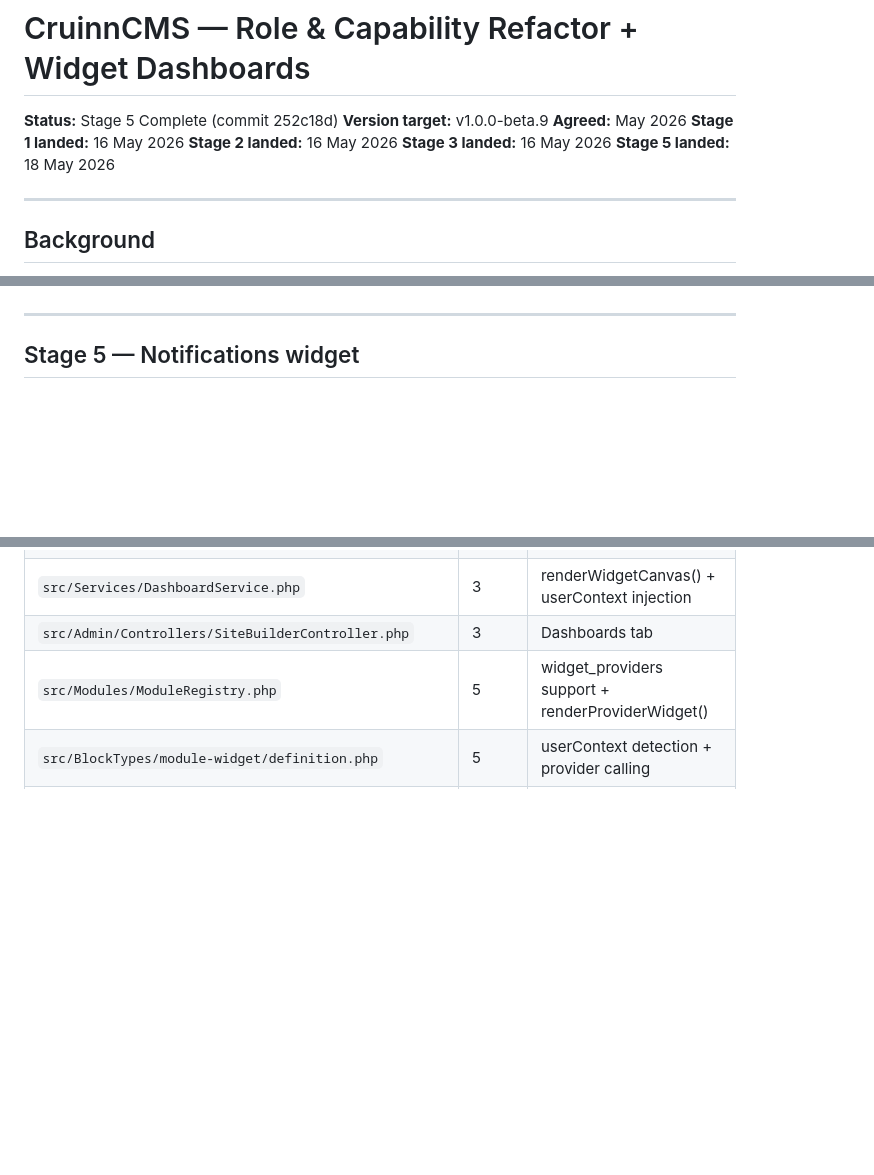
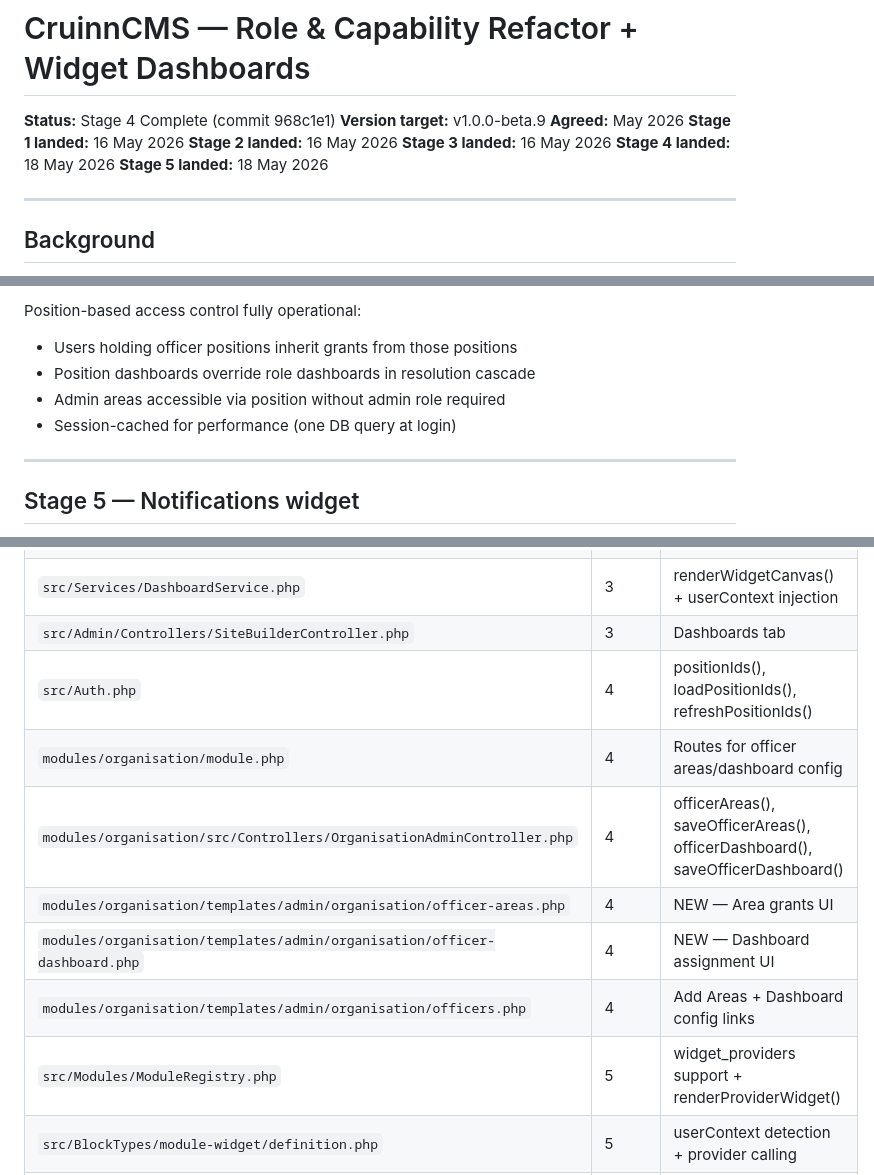
Before and after one commit to MrGordonP/CruinnCMS, a Markdown page: dev/docs/ROLE_CAPABILITY_REFACTOR.md, 3 parts joined by grey strips. Rendered like a GitHub page; blank space fills up the shorter version.

Commit message:
docs(role-refactor): mark Stage 4 complete [v1.0.0-beta.9]

```diff
--- a/dev/docs/ROLE_CAPABILITY_REFACTOR.md
+++ b/dev/docs/ROLE_CAPABILITY_REFACTOR.md
@@ -1,11 +1,12 @@
 # CruinnCMS — Role & Capability Refactor + Widget Dashboards
 
-**Status:** Stage 5 Complete (commit 252c18d)
+**Status:** Stage 4 Complete (commit 968c1e1)
 **Version target:** v1.0.0-beta.9
 **Agreed:** May 2026
 **Stage 1 landed:** 16 May 2026
 **Stage 2 landed:** 16 May 2026
 **Stage 3 landed:** 16 May 2026
+**Stage 4 landed:** 18 May 2026
 **Stage 5 landed:** 18 May 2026
 
 ---
@@ -240,3 +300,8 @@ Details to be designed when Stage 2–3 are complete.
+Position-based access control fully operational:
+- Users holding officer positions inherit grants from those positions
+- Position dashboards override role dashboards in resolution cascade
+- Admin areas accessible via position without admin role required
+- Session-cached for performance (one DB query at login)
 
 ---
 
@@ -313,6 +378,12 @@ Provider signature: `public static function getData(array $settings, array $user
 | `schema/instance_core.sql` | 3 | Add context_dashboards table |
 | `src/Services/DashboardService.php` | 3 | renderWidgetCanvas() + userContext injection |
 | `src/Admin/Controllers/SiteBuilderController.php` | 3 | Dashboards tab |
+| `src/Auth.php` | 4 | positionIds(), loadPositionIds(), refreshPositionIds() |
+| `modules/organisation/module.php` | 4 | Routes for officer areas/dashboard config |
+| `modules/organisation/src/Controllers/OrganisationAdminController.php` | 4 | officerAreas(), saveOfficerAreas(), officerDashboard(), saveOfficerDashboard() |
+| `modules/organisation/templates/admin/organisation/officer-areas.php` | 4 | NEW — Area grants UI |
+| `modules/organisation/templates/admin/organisation/officer-dashboard.php` | 4 | NEW — Dashboard assignment UI |
+| `modules/organisation/templates/admin/organisation/officers.php` | 4 | Add Areas + Dashboard config links |
 | `src/Modules/ModuleRegistry.php` | 5 | widget_providers support + renderProviderWidget() |
 | `src/BlockTypes/module-widget/definition.php` | 5 | userContext detection + provider calling |
 | `modules/mailbox/src/Widgets/NotificationsWidget.php` | 5 | NEW — Data provider for notifications widget |
```
Also changed, not shown: other parts of dev/docs/ROLE_CAPABILITY_REFACTOR.md (+62 -3 lines).
